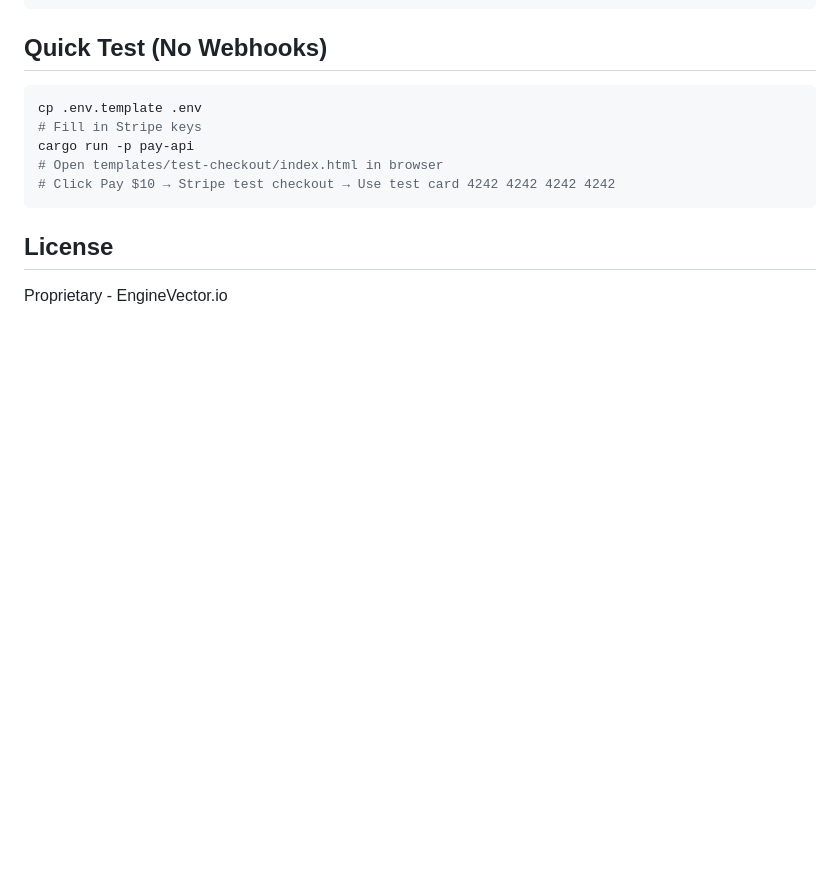
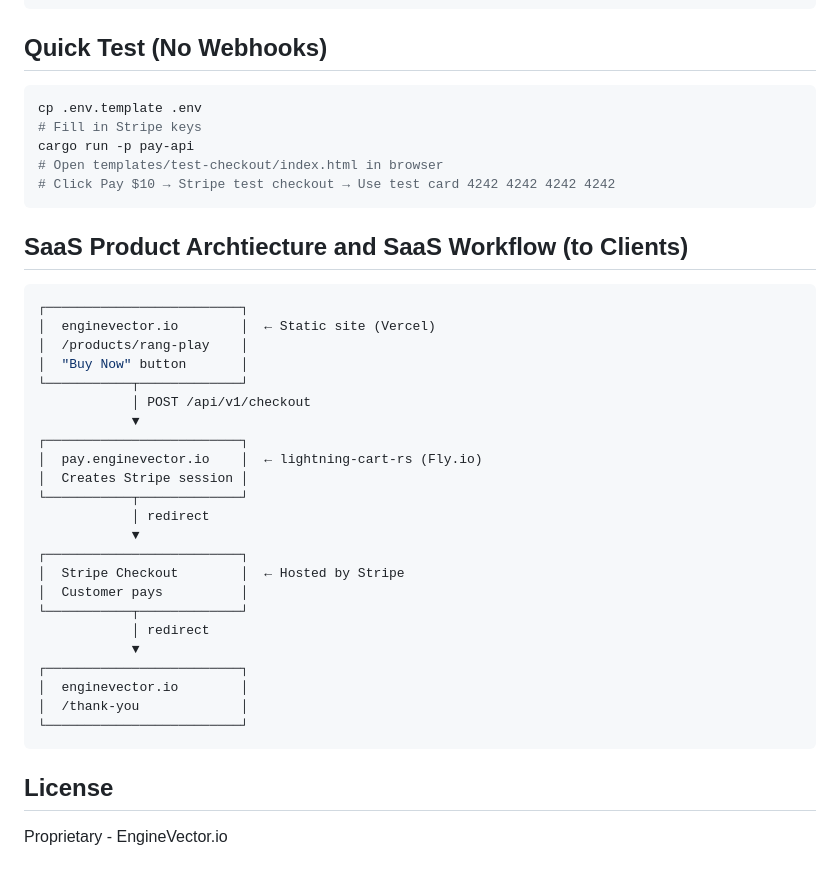
Before and after one commit to isgo-golgo13/lightning-cart-rs, a Markdown page: README.md, the part around the change. Rendered like a GitHub page; blank space fills up the shorter version.

Commit message:
addes saas deployment workfow

````diff
--- a/README.md
+++ b/README.md
@@ -188,6 +188,35 @@ cargo run -p pay-api
 ```
 
 
+## SaaS Product Archtiecture and SaaS Workflow (to Clients)
+
+```shell
+┌─────────────────────────┐
+│  enginevector.io        │  ← Static site (Vercel)
+│  /products/rang-play    │
+│  "Buy Now" button       │
+└───────────┬─────────────┘
+            │ POST /api/v1/checkout
+            ▼
+┌─────────────────────────┐
+│  pay.enginevector.io    │  ← lightning-cart-rs (Fly.io)
+│  Creates Stripe session │
+└───────────┬─────────────┘
+            │ redirect
+            ▼
+┌─────────────────────────┐
+│  Stripe Checkout        │  ← Hosted by Stripe
+│  Customer pays          │
+└───────────┬─────────────┘
+            │ redirect
+            ▼
+┌─────────────────────────┐
+│  enginevector.io        │
+│  /thank-you             │
+└─────────────────────────┘
+```
+
+
 
 
 ## License
````
